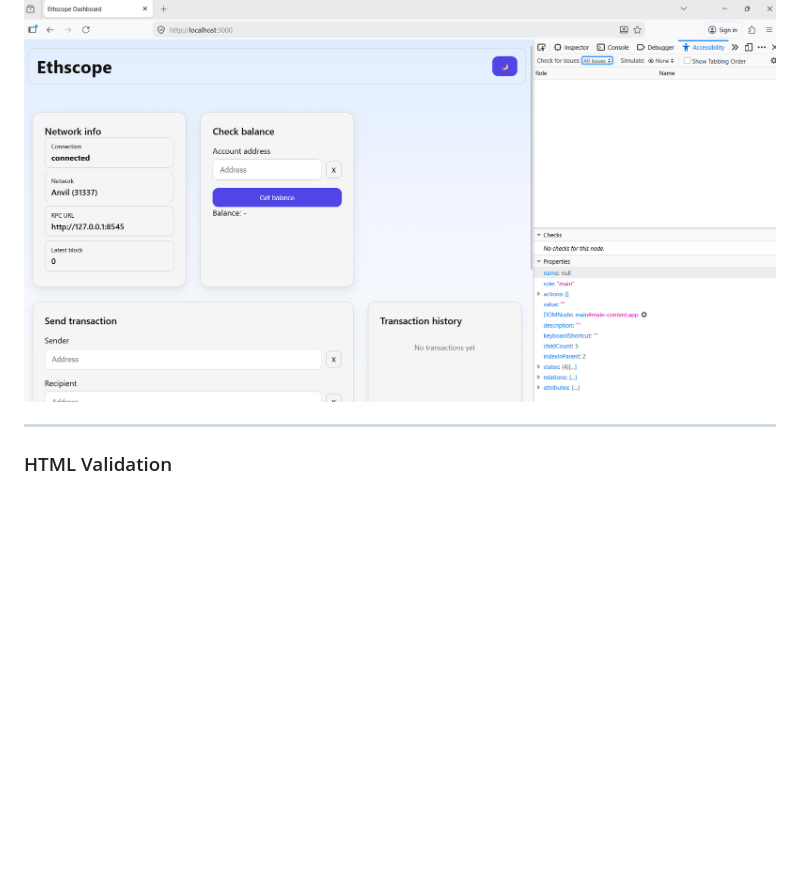
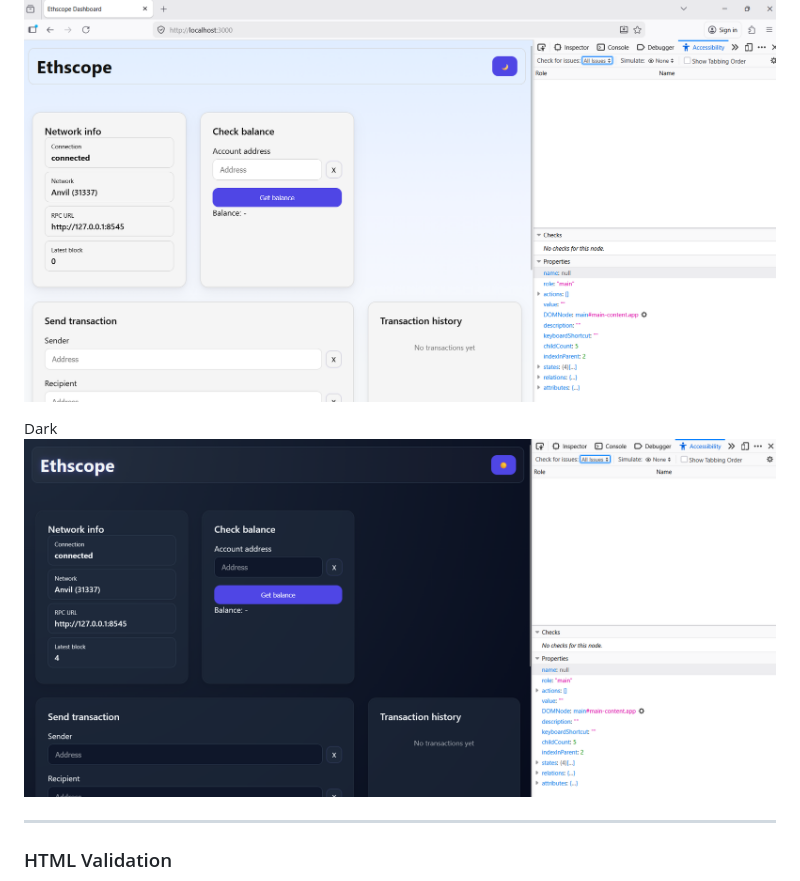
Before and after one commit to BakergoneDev/Ethscope, a Markdown page: README.md, the part around the change. GitHub-like rendering; pictures changed too: assets/Modzilla-A11y-Dark.png (added); blank space fills up the shorter version.

Commit message:
pic update

```diff
--- a/README.md
+++ b/README.md
@@ -172,6 +172,9 @@ Mobile
 
 ![img](assets/Modzilla-A11y.png)
 
+Dark
+![img](assets/Modzilla-A11y-Dark.png)
+
 
 ---
 
```
